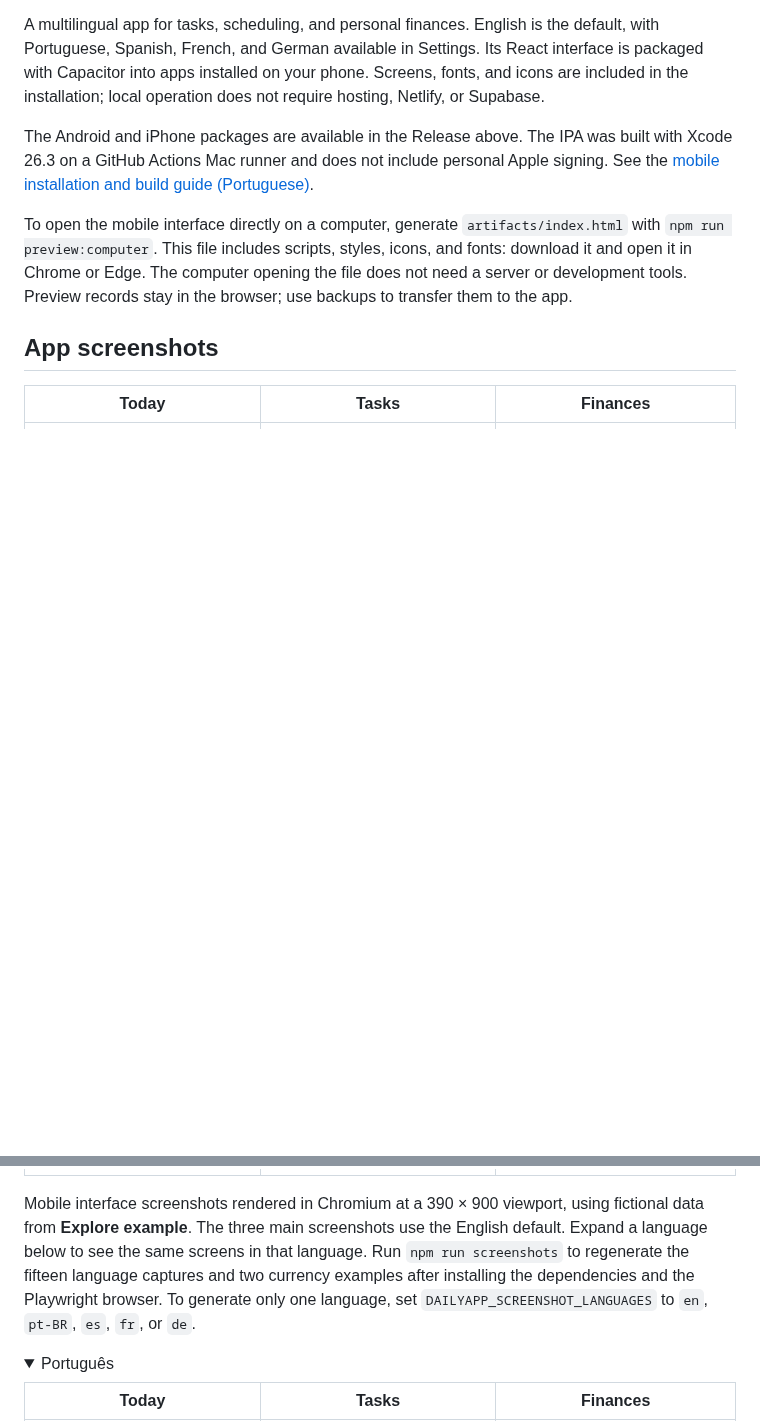
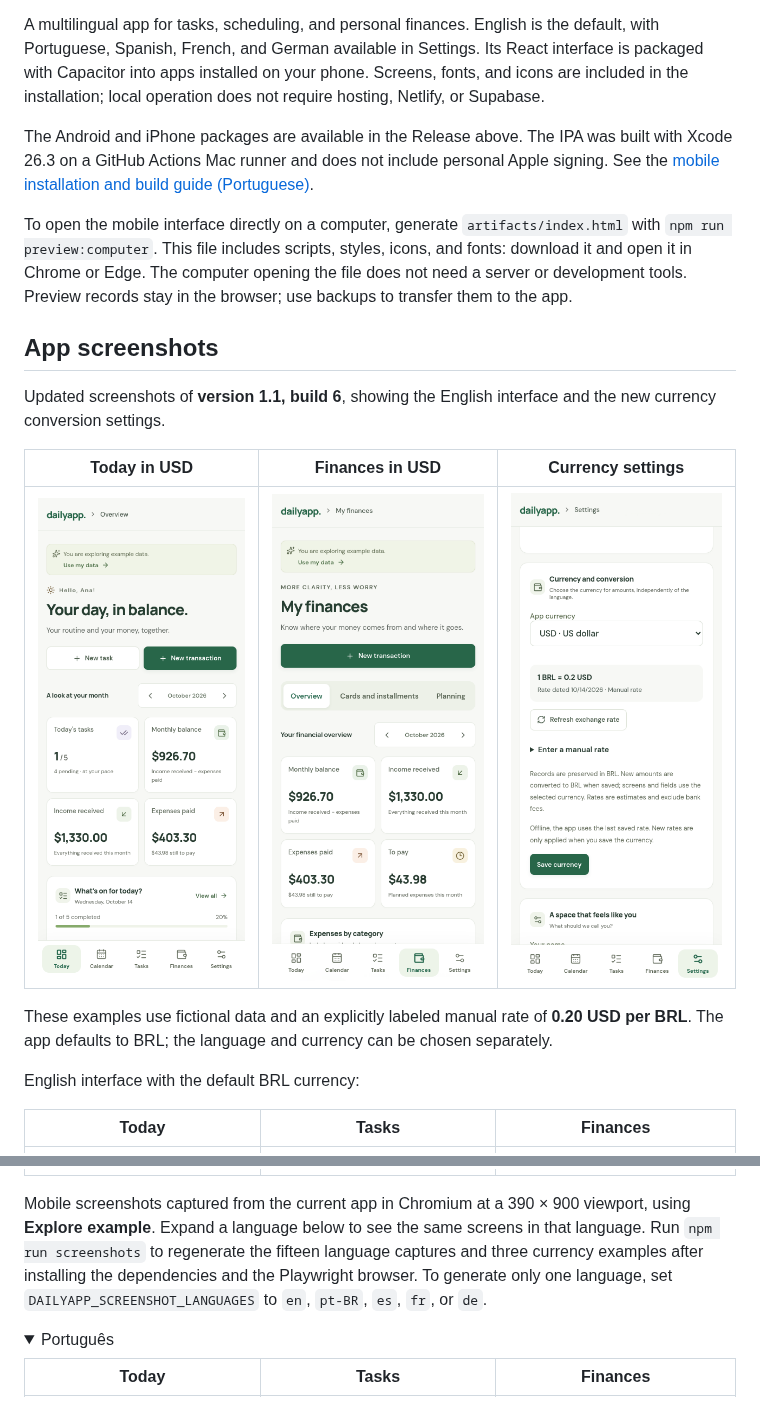
Before and after one commit to NyxPjct/DailyAPP, a Markdown page: README.md, 2 parts joined by grey strips. Rendered like a GitHub page; pictures changed too: docs/screenshots/hoje-usd.png (added); folded sections open; blank space fills up the shorter version.

Commit message:
docs: feature updated currency screenshots in the README

```diff
--- a/README.md
+++ b/README.md
@@ -20,11 +20,21 @@ To open the mobile interface directly on a computer, generate `artifacts/index.h
 
 ## App screenshots
 
+Updated screenshots of **version 1.1, build 6**, showing the English interface and the new currency conversion settings.
+
+| Today in USD | Finances in USD | Currency settings |
+| --- | --- | --- |
+| <img src="docs/screenshots/hoje-usd.png" alt="DailyAPP 1.1 build 6: Today with monthly totals converted to USD" width="250"> | <img src="docs/screenshots/financas-usd.png" alt="DailyAPP 1.1 build 6: income, expenses, and balance converted to USD" width="250"> | <img src="docs/screenshots/moeda.png" alt="DailyAPP 1.1 build 6: currency selector and saved manual exchange rate" width="250"> |
+
+These examples use fictional data and an explicitly labeled manual rate of **0.20 USD per BRL**. The app defaults to BRL; the language and currency can be chosen separately.
+
+English interface with the default BRL currency:
+
 | Today | Tasks | Finances |
 | --- | --- | --- |
 | <img src="docs/screenshots/hoje.png" alt="DailyAPP: daily overview, tasks, and monthly balance" width="250"> | <img src="docs/screenshots/tarefas.png" alt="DailyAPP: task list with times and categories" width="250"> | <img src="docs/screenshots/financas.png" alt="DailyAPP: income, expenses, balance, and spending by category" width="250"> |
 
-Mobile interface screenshots rendered in Chromium at a 390 × 900 viewport, using fictional data from **Explore example**. The three main screenshots use the English default. Expand a language below to see the same screens in that language. Run `npm run screenshots` to regenerate the fifteen language captures and two currency examples after installing the dependencies and the Playwright browser. To generate only one language, set `DAILYAPP_SCREENSHOT_LANGUAGES` to `en`, `pt-BR`, `es`, `fr`, or `de`.
+Mobile screenshots captured from the current app in Chromium at a 390 × 900 viewport, using **Explore example**. Expand a language below to see the same screens in that language. Run `npm run screenshots` to regenerate the fifteen language captures and three currency examples after installing the dependencies and the Playwright browser. To generate only one language, set `DAILYAPP_SCREENSHOT_LANGUAGES` to `en`, `pt-BR`, `es`, `fr`, or `de`.
 
 <details>
 <summary>Português</summary>
```
Also changed, not shown: other parts of README.md (+0 -11 lines), 1 other file.
